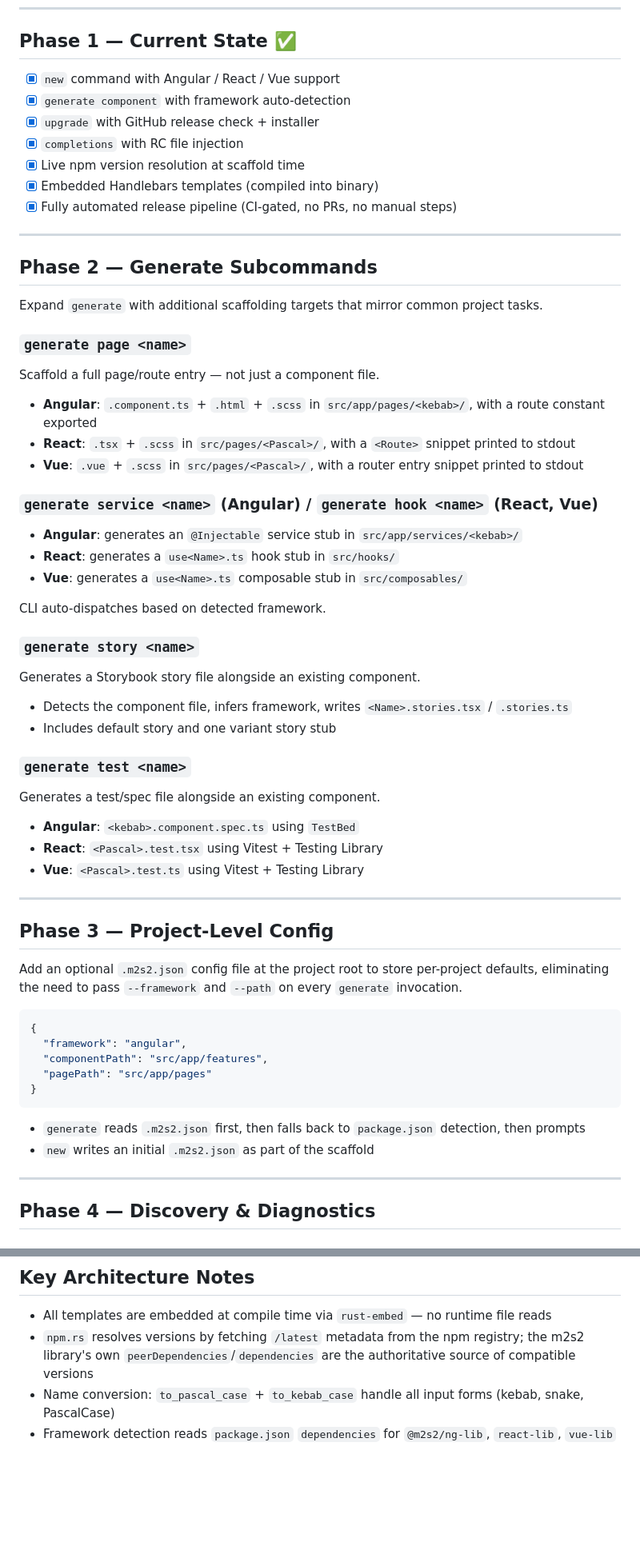
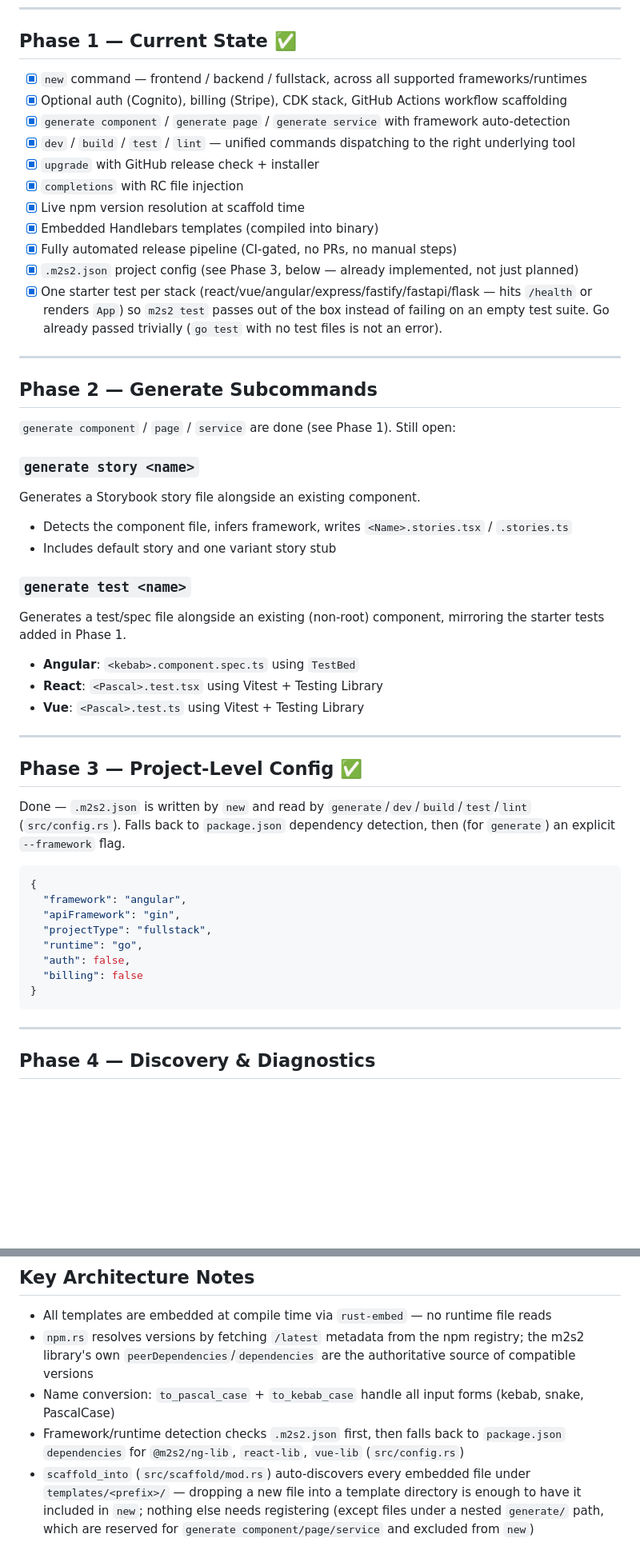
Before and after one commit to M2S2-Engineering-Group/m2s2-cli, a Markdown page: PLAN.md, 2 parts joined by grey strips. Shown at 80% size. GitHub-like rendering; blank space fills up the shorter version.

````diff
--- a/PLAN.md
+++ b/PLAN.md
@@ -56,33 +65,25 @@ Generates shell completions and wires them into the appropriate RC file. Auto-de
 
 ## Phase 1 — Current State ✅
 
-- [x] `new` command with Angular / React / Vue support
-- [x] `generate component` with framework auto-detection
+- [x] `new` command — frontend / backend / fullstack, across all supported frameworks/runtimes
+- [x] Optional auth (Cognito), billing (Stripe), CDK stack, GitHub Actions workflow scaffolding
+- [x] `generate component` / `generate page` / `generate service` with framework auto-detection
+- [x] `dev` / `build` / `test` / `lint` — unified commands dispatching to the right underlying tool
 - [x] `upgrade` with GitHub release check + installer
 - [x] `completions` with RC file injection
 - [x] Live npm version resolution at scaffold time
 - [x] Embedded Handlebars templates (compiled into binary)
 - [x] Fully automated release pipeline (CI-gated, no PRs, no manual steps)
+- [x] `.m2s2.json` project config (see Phase 3, below — already implemented, not just planned)
+- [x] One starter test per stack (react/vue/angular/express/fastify/fastapi/flask — hits
+  `/health` or renders `App`) so `m2s2 test` passes out of the box instead of failing on an
+  empty test suite. Go already passed trivially (`go test` with no test files is not an error).
 
 ---
 
 ## Phase 2 — Generate Subcommands
 
-Expand `generate` with additional scaffolding targets that mirror common project tasks.
-
-### `generate page <name>`
-Scaffold a full page/route entry — not just a component file.
-
-- **Angular**: `.component.ts` + `.html` + `.scss` in `src/app/pages/<kebab>/`, with a route constant exported
-- **React**: `.tsx` + `.scss` in `src/pages/<Pascal>/`, with a `<Route>` snippet printed to stdout
-- **Vue**: `.vue` + `.scss` in `src/pages/<Pascal>/`, with a router entry snippet printed to stdout
-
-### `generate service <name>` (Angular) / `generate hook <name>` (React, Vue)
-- **Angular**: generates an `@Injectable` service stub in `src/app/services/<kebab>/`
-- **React**: generates a `use<Name>.ts` hook stub in `src/hooks/`
-- **Vue**: generates a `use<Name>.ts` composable stub in `src/composables/`
-
-CLI auto-dispatches based on detected framework.
+`generate component` / `page` / `service` are done (see Phase 1). Still open:
 
 ### `generate story <name>`
 Generates a Storybook story file alongside an existing component.
@@ -91,7 +92,8 @@ Generates a Storybook story file alongside an existing component.
 - Includes default story and one variant story stub
 
 ### `generate test <name>`
-Generates a test/spec file alongside an existing component.
+Generates a test/spec file alongside an existing (non-root) component, mirroring the starter
+tests added in Phase 1.
 
 - **Angular**: `<kebab>.component.spec.ts` using `TestBed`
 - **React**: `<Pascal>.test.tsx` using Vitest + Testing Library
@@ -99,21 +101,22 @@ Generates a test/spec file alongside an existing component.
 
 ---
 
-## Phase 3 — Project-Level Config
+## Phase 3 — Project-Level Config ✅
 
-Add an optional `.m2s2.json` config file at the project root to store per-project defaults,
-eliminating the need to pass `--framework` and `--path` on every `generate` invocation.
+Done — `.m2s2.json` is written by `new` and read by `generate`/`dev`/`build`/`test`/`lint`
+(`src/config.rs`). Falls back to `package.json` dependency detection, then (for `generate`)
+an explicit `--framework` flag.
 
 ```json
 {
   "framework": "angular",
-  "componentPath": "src/app/features",
-  "pagePath": "src/app/pages"
+  "apiFramework": "gin",
+  "projectType": "fullstack",
+  "runtime": "go",
+  "auth": false,
+  "billing": false
 }
 ```
-
-- `generate` reads `.m2s2.json` first, then falls back to `package.json` detection, then prompts
-- `new` writes an initial `.m2s2.json` as part of the scaffold
 
 ---
 
@@ -148,4 +151,9 @@ Checks:
 - `npm.rs` resolves versions by fetching `/latest` metadata from the npm registry; the m2s2
   library's own `peerDependencies`/`dependencies` are the authoritative source of compatible versions
 - Name conversion: `to_pascal_case` + `to_kebab_case` handle all input forms (kebab, snake, PascalCase)
-- Framework detection reads `package.json` `dependencies` for `@m2s2/ng-lib`, `react-lib`, `vue-lib`
+- Framework/runtime detection checks `.m2s2.json` first, then falls back to `package.json`
+  `dependencies` for `@m2s2/ng-lib`, `react-lib`, `vue-lib` (`src/config.rs`)
+- `scaffold_into` (`src/scaffold/mod.rs`) auto-discovers every embedded file under
+  `templates/<prefix>/` — dropping a new file into a template directory is enough to have it
+  included in `new`; nothing else needs registering (except files under a nested `generate/`
+  path, which are reserved for `generate component/page/service` and excluded from `new`)
````
Also changed, not shown: other parts of PLAN.md (+22 -13 lines).
